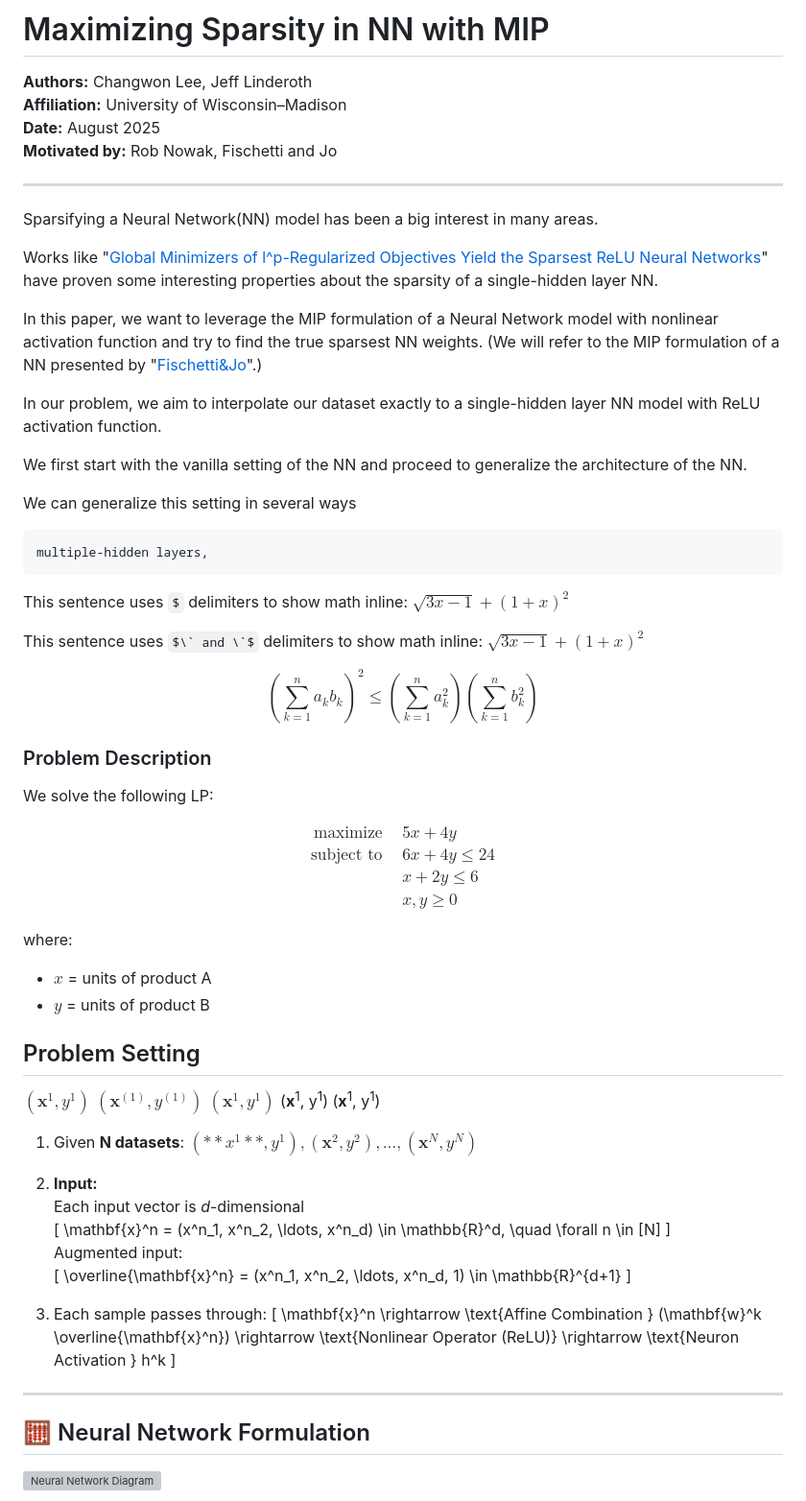
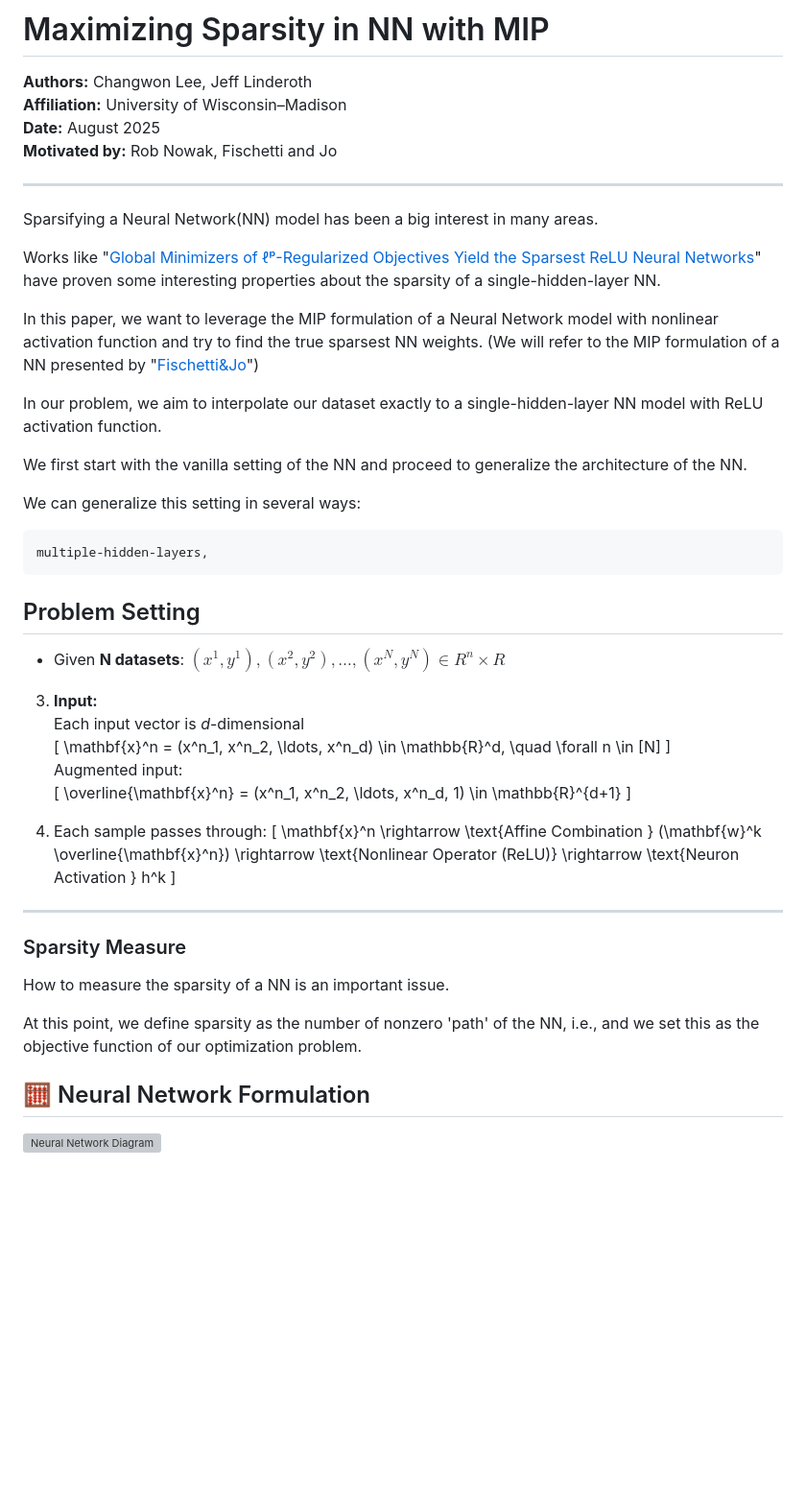
Before and after one commit to changwon22/Maximizing-Sparsity-in-NN-with-MIP, a Markdown page: README.md, the part around one of its changes. Shown at 96% size. Drawn GitHub-style; some formulas as TeX source; blank space fills up the shorter version; grey boxes are pictures that could not be loaded.

````diff
--- a/README.md
+++ b/README.md
@@ -11,54 +11,23 @@
 
 Sparsifying a Neural Network(NN) model has been a big interest in many areas.
 
-Works like "[Global Minimizers of l^p-Regularized Objectives Yield the Sparsest ReLU Neural Networks](https://arxiv.org/pdf/2505.21791)" have proven some interesting properties about the sparsity of a single-hidden layer NN.
+Works like "[Global Minimizers of ℓᵖ-Regularized Objectives Yield the Sparsest ReLU Neural Networks](https://arxiv.org/pdf/2505.21791)" have proven some interesting properties about the sparsity of a single-hidden-layer NN.
 
 In this paper, we want to leverage the MIP formulation of a Neural Network model with nonlinear activation function and try to find the true sparsest NN weights.
-(We will refer to the MIP formulation of a NN presented by "[Fischetti&Jo](https://link.springer.com/content/pdf/10.1007/s10601-018-9285-6.pdf)".)
+(We will refer to the MIP formulation of a NN presented by "[Fischetti&Jo](https://link.springer.com/content/pdf/10.1007/s10601-018-9285-6.pdf)")
 
-In our problem, we aim to interpolate our dataset exactly to a single-hidden layer NN model with ReLU activation function.
+In our problem, we aim to interpolate our dataset exactly to a single-hidden-layer NN model with ReLU activation function.
 
 We first start with the vanilla setting of the NN and proceed to generalize the architecture of the NN.
 
-We can generalize this setting in several ways
+We can generalize this setting in several ways:
 ```
-multiple-hidden layers,
+multiple-hidden-layers,
 ```
-
-This sentence uses `$` delimiters to show math inline: $\sqrt{3x-1}+(1+x)^2$
-
-This sentence uses $\` and \`$ delimiters to show math inline: $`\sqrt{3x-1}+(1+x)^2`$
-
-$$\left( \sum_{k=1}^n a_k b_k \right)^2 \leq \left( \sum_{k=1}^n a_k^2 \right) \left( \sum_{k=1}^n b_k^2 \right)$$
-
-### Problem Description
-
-We solve the following LP:
-
-$$
-\begin{aligned}
-\text{maximize} \quad & 5x + 4y \\
-\text{subject to}\quad
-& 6x + 4y \le 24 \\
-& x + 2y \le 6 \\
-& x, y \ge 0
-\end{aligned}
-$$
-
-where:
-- $x$ = units of product A
-- $y$ = units of product B
 
 ## Problem Setting
 
-$(\mathbf{x}^1, y^1)$
-$(\mathbf{x}^{(1)}, y^{(1)})$
-$(\boldsymbol{x}^1, y^1)$
-(<b>x</b><sup>1</sup>, y<sup>1</sup>)
-(<strong>x</strong><sup>1</sup>, y<sup>1</sup>)
-
-1. Given **N datasets**:
-   $(**{x^1}**, y^1), (\mathbf{x}^2, y^2), \dots, (\mathbf{x}^N, y^N)$
+* Given **N datasets**: $(x^1, y^1), (x^2, y^2), \dots, (x^N, y^N) \in R^n \times R$
 
 3. **Input:**
    Each input vector is *d*-dimensional
@@ -78,6 +47,12 @@ $(\boldsymbol{x}^1, y^1)$
    \]
 
 ---
+
+### Sparsity Measure
+
+How to measure the sparsity of a NN is an important issue.
+
+At this point, we define sparsity as the number of nonzero 'path' of the NN, i.e., and we set this as the objective function of our optimization problem.
 
 ## 🧮 Neural Network Formulation
 
````
Also changed, not shown: other parts of README.md (+24 -0 lines).
